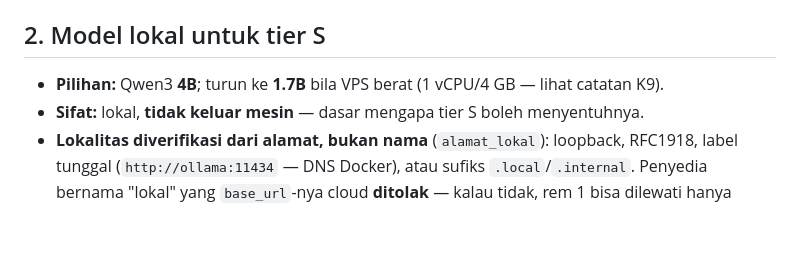
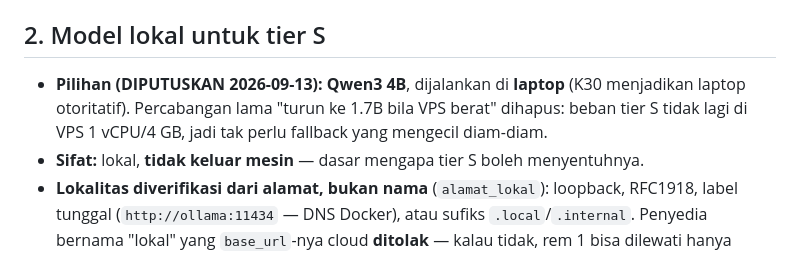
Before and after one commit to FadelliPolosoro/ingat, a Markdown page: docs/spek-orkestrasi-konsolidasi.md, the part around the change. Rendered like a GitHub page; blank space fills up the shorter version.

Commit message:
K28: putuskan model lokal tier S = Qwen3 4B (tutup PARKIR runtime)
Runtime model lokal tier S dipilih Qwen3 4B (bukan 1.7B). Percabangan
"turun ke 1.7B bila VPS berat" dihapus: K30 memindah beban tier S ke laptop
(RAM laptop >> VPS 1 vCPU/4 GB), jadi fallback yang mengecil diam-diam tak
lagi diperlukan. Sejalan dgn konsekuensi K30 yang sudah dicatat.

Keputusan MODEL saja, bukan mengaktifkan orkestrasi: rem_tier_s tetap default
MATI (gagal-tertutup). Langkah teknis terpisah (belum jalan): ollama pull
qwen3:4b + daftarkan di rem_tier_s.penyedia saat hendak dinyalakan.

Co-Authored-By: Claude Opus 4.8 <noreply@anthropic.com>
Signed-off-by: Fadelli Polosoro <polosoro.delli@gmail.com>

```diff
--- a/docs/spek-orkestrasi-konsolidasi.md
+++ b/docs/spek-orkestrasi-konsolidasi.md
@@ -26,7 +26,7 @@ Masuk daftar prinsip spek arsitektur Bab 2 (sebelumnya berhenti di P10).
 
 ## 2. Model lokal untuk tier S
 
-- **Pilihan:** Qwen3 **4B**; turun ke **1.7B** bila VPS berat (1 vCPU/4 GB — lihat catatan K9).
+- **Pilihan (DIPUTUSKAN 2026-09-13):** **Qwen3 4B**, dijalankan di **laptop** (K30 menjadikan laptop otoritatif). Percabangan lama "turun ke 1.7B bila VPS berat" dihapus: beban tier S tidak lagi di VPS 1 vCPU/4 GB, jadi tak perlu fallback yang mengecil diam-diam.
 - **Sifat:** lokal, **tidak keluar mesin** — dasar mengapa tier S boleh menyentuhnya.
 - **Lokalitas diverifikasi dari alamat, bukan nama** (`alamat_lokal`): loopback, RFC1918, label tunggal
   (`http://ollama:11434` — DNS Docker), atau sufiks `.local`/`.internal`. Penyedia bernama "lokal"
```
Also changed, not shown: KEPUTUSAN.md (+2 -0 lines).
